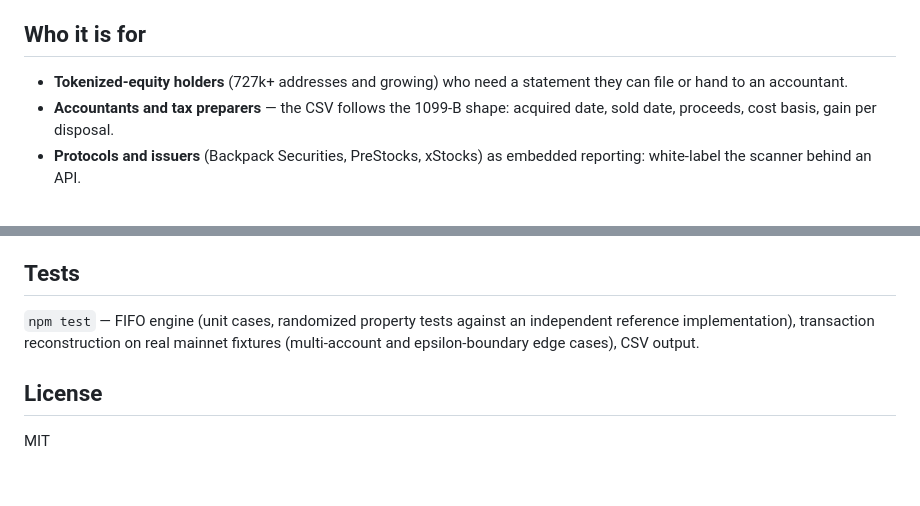
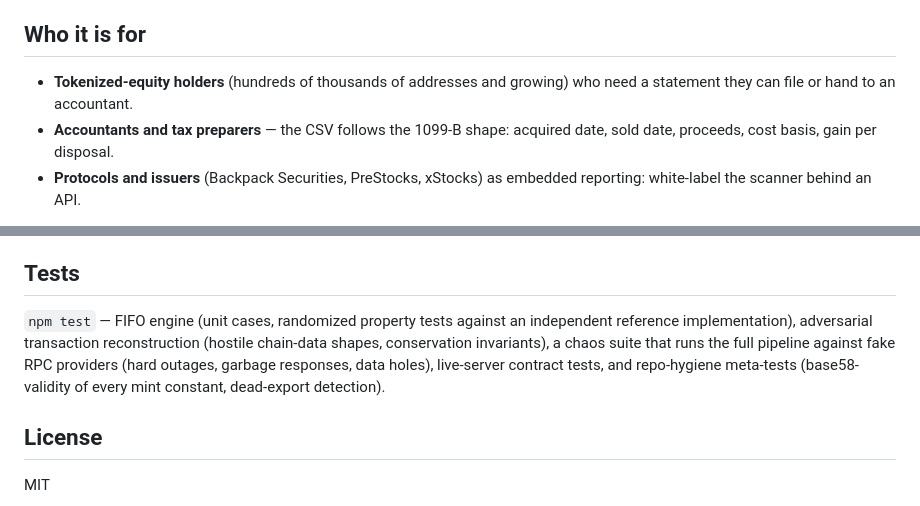
Before and after one commit to PLNB1038/stockbasis, a Markdown page: README.md, 2 parts joined by grey strips. Drawn GitHub-style; blank space fills up the shorter version.

Commit message:
readme: reflect current test depth; soften unverifiable market stat

```diff
--- a/README.md
+++ b/README.md
@@ -37,7 +37,7 @@ when basis is unknown.
 
 ## Who it is for
 
-- **Tokenized-equity holders** (727k+ addresses and growing) who need a statement
+- **Tokenized-equity holders** (hundreds of thousands of addresses and growing) who need a statement
   they can file or hand to an accountant.
 - **Accountants and tax preparers** — the CSV follows the 1099-B shape:
   acquired date, sold date, proceeds, cost basis, gain per disposal.
@@ -80,8 +80,11 @@ Jupiter tags it, with a curated list as fallback.
 ## Tests
 
 `npm test` — FIFO engine (unit cases, randomized property tests against an
-independent reference implementation), transaction reconstruction on real
-mainnet fixtures (multi-account and epsilon-boundary edge cases), CSV output.
+independent reference implementation), adversarial transaction reconstruction
+(hostile chain-data shapes, conservation invariants), a chaos suite that runs
+the full pipeline against fake RPC providers (hard outages, garbage responses,
+data holes), live-server contract tests, and repo-hygiene meta-tests
+(base58-validity of every mint constant, dead-export detection).
 
 ## License
 
```
